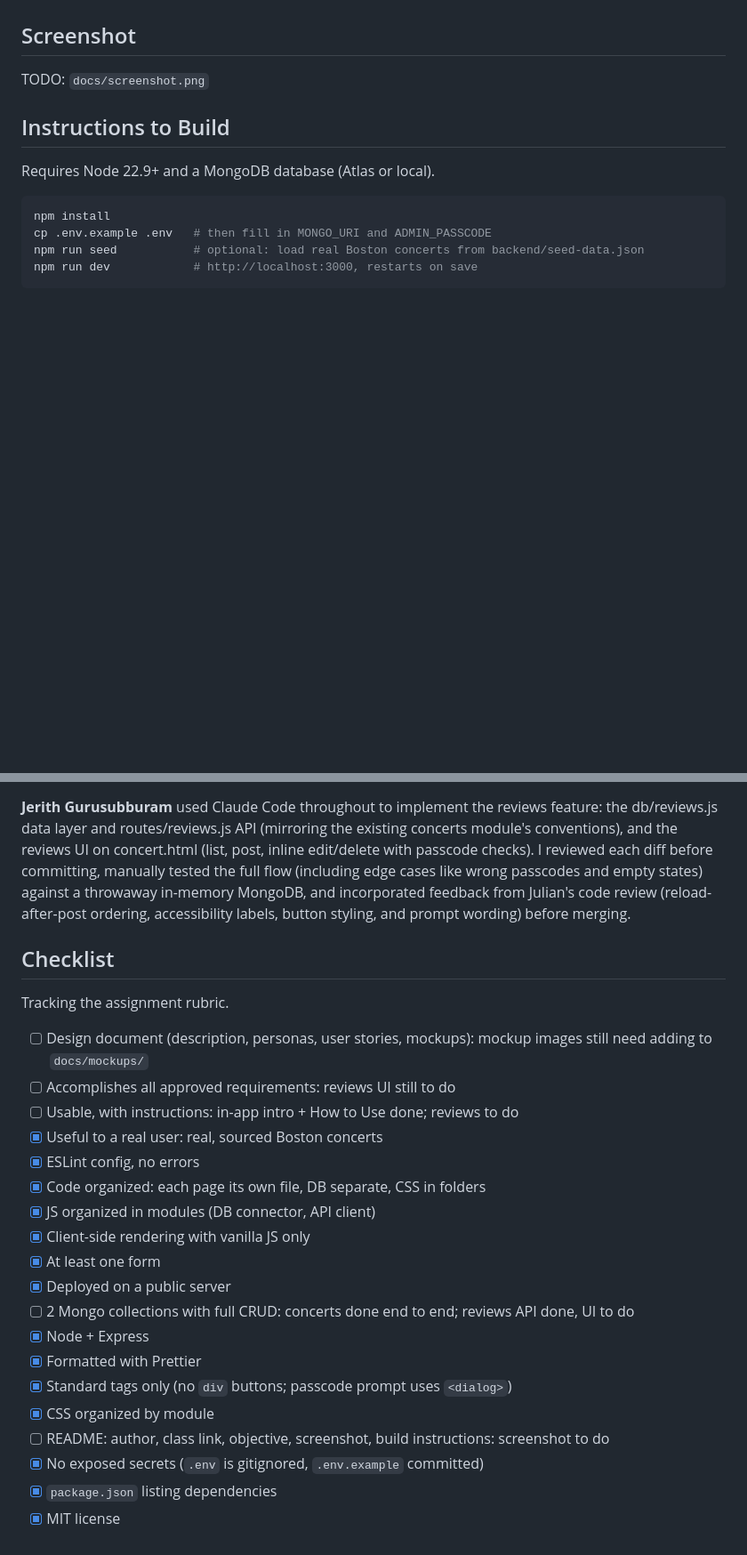
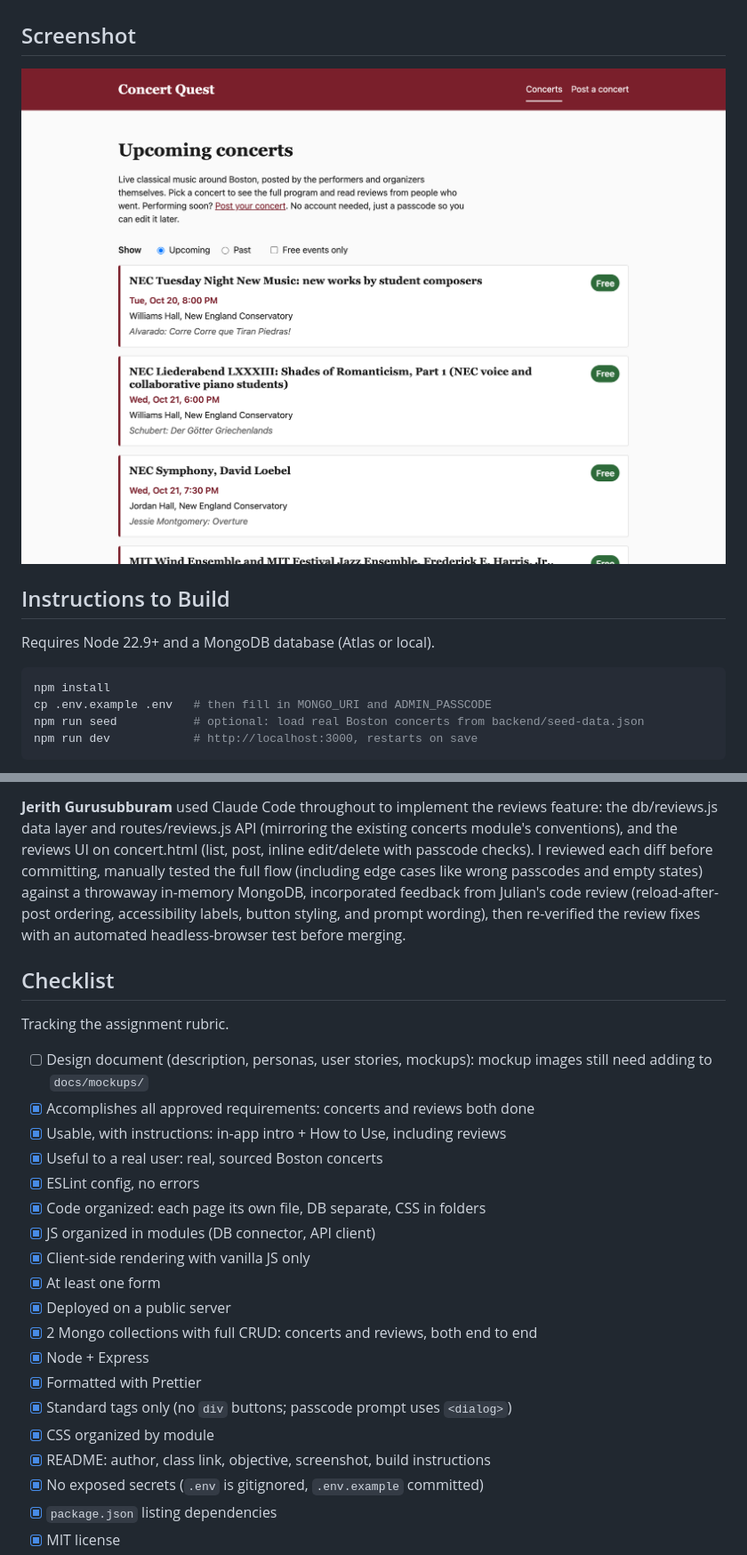
Before and after one commit to Anthonyminichillo/Concert-Quest, a Markdown page: README.md, 2 parts joined by grey strips. Shown at 89% size. Drawn GitHub-style; pictures changed too: docs/screenshot.png (added); blank space fills up the shorter version.

Commit message:
Add home page screenshot and update README checklist
- Add docs/screenshot.png (live home page, 1280px at 2x) and embed it in
  the Screenshot section in place of the TODO.
- Check off the screenshot item, and the three reviews-related items
  (requirements, usable with instructions, 2 collections with full CRUD)
  now that the reviews UI is merged in #7.
- Note in the GenAI section that the review fixes were re-verified with
  an automated headless-browser test.

Co-Authored-By: Claude Opus 5.5 <noreply@anthropic.com>

```diff
--- a/README.md
+++ b/README.md
@@ -25,7 +25,7 @@ moderator fix or remove anything.
 
 ## Screenshot
 
-TODO: `docs/screenshot.png`
+![Concert Quest home page](docs/screenshot.png)
 
 ## Instructions to Build
 
@@ -111,9 +111,10 @@ feature: the db/reviews.js data layer and routes/reviews.js API (mirroring the
 existing concerts module's conventions), and the reviews UI on concert.html
 (list, post, inline edit/delete with passcode checks). I reviewed each diff
 before committing, manually tested the full flow (including edge cases like
-wrong passcodes and empty states) against a throwaway in-memory MongoDB, and
+wrong passcodes and empty states) against a throwaway in-memory MongoDB,
 incorporated feedback from Julian's code review (reload-after-post ordering,
-accessibility labels, button styling, and prompt wording) before merging.
+accessibility labels, button styling, and prompt wording), then re-verified the
+review fixes with an automated headless-browser test before merging.
 
 ## Checklist
 
@@ -121,8 +122,8 @@ Tracking the assignment rubric.
 
 - [ ] Design document (description, personas, user stories, mockups): mockup
       images still need adding to `docs/mockups/`
-- [ ] Accomplishes all approved requirements: reviews UI still to do
-- [ ] Usable, with instructions: in-app intro + How to Use done; reviews to do
+- [x] Accomplishes all approved requirements: concerts and reviews both done
+- [x] Usable, with instructions: in-app intro + How to Use, including reviews
 - [x] Useful to a real user: real, sourced Boston concerts
 - [x] ESLint config, no errors
 - [x] Code organized: each page its own file, DB separate, CSS in folders
@@ -130,14 +131,12 @@ Tracking the assignment rubric.
 - [x] Client-side rendering with vanilla JS only
 - [x] At least one form
 - [x] Deployed on a public server
-- [ ] 2 Mongo collections with full CRUD: concerts done end to end; reviews
-      API done, UI to do
+- [x] 2 Mongo collections with full CRUD: concerts and reviews, both end to end
 - [x] Node + Express
 - [x] Formatted with Prettier
 - [x] Standard tags only (no `div` buttons; passcode prompt uses `<dialog>`)
 - [x] CSS organized by module
-- [ ] README: author, class link, objective, screenshot, build instructions:
-      screenshot to do
+- [x] README: author, class link, objective, screenshot, build instructions
 - [x] No exposed secrets (`.env` is gitignored, `.env.example` committed)
 - [x] `package.json` listing dependencies
 - [x] MIT license
```
